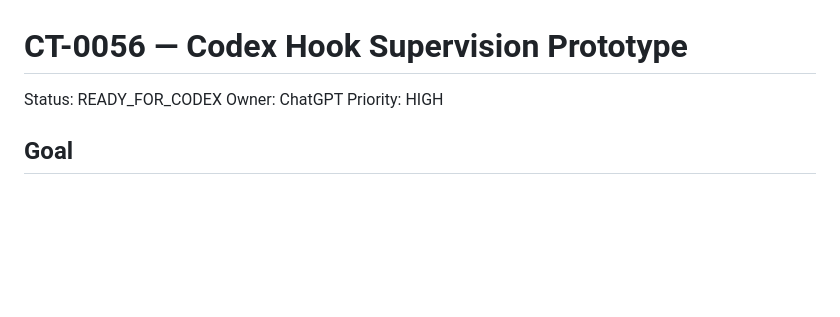
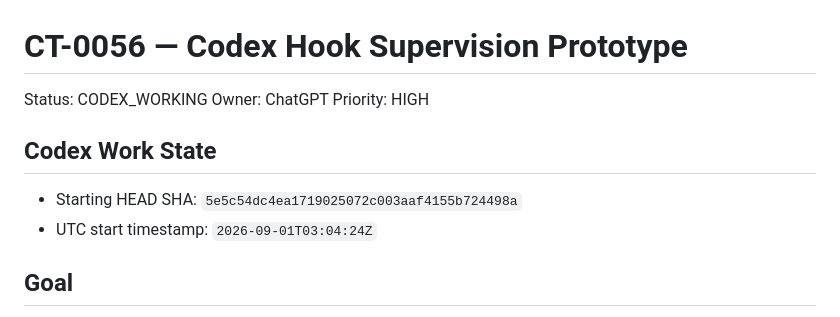
Before and after one commit to CuttyGary/carbtune-pro, a Markdown page: tasks/CT-0056_CODEX_HOOK_SUPERVISION.md, the part around the change. GitHub-like rendering; blank space fills up the shorter version.

Commit message:
chore: acknowledge CT-0056 assignment

```diff
--- a/tasks/CT-0056_CODEX_HOOK_SUPERVISION.md
+++ b/tasks/CT-0056_CODEX_HOOK_SUPERVISION.md
@@ -1,8 +1,13 @@
 # CT-0056 — Codex Hook Supervision Prototype
 
-Status: READY_FOR_CODEX
+Status: CODEX_WORKING
 Owner: ChatGPT
 Priority: HIGH
+
+## Codex Work State
+
+- Starting HEAD SHA: `5e5c54dc4ea1719025072c003aaf4155b724498a`
+- UTC start timestamp: `2026-09-01T03:04:24Z`
 
 ## Goal
 
```
